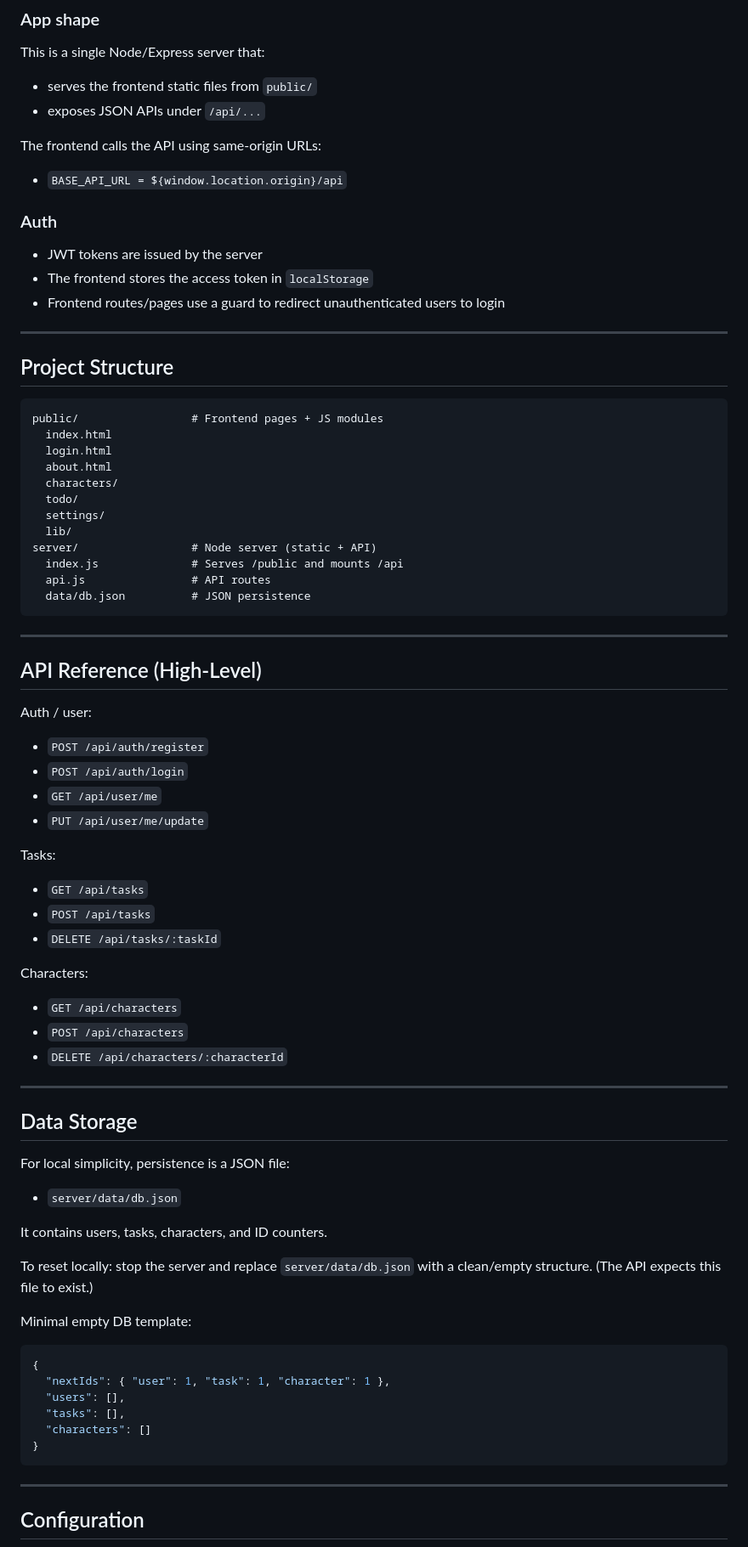
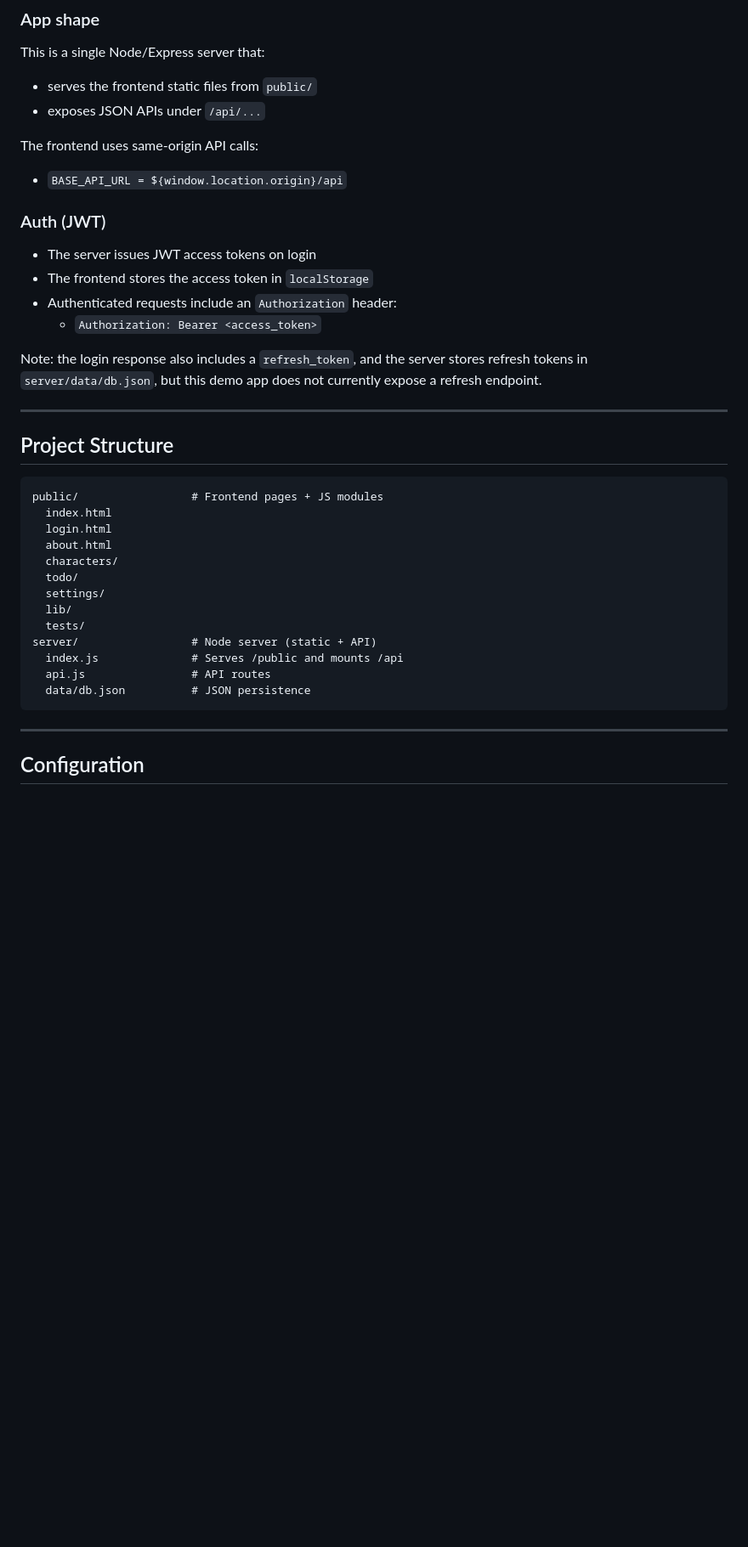
Before and after one commit to FrankJamison/Character-Vault, a Markdown page: README.md, the part around one of its changes. Shown at 85% size. GitHub-like rendering; blank space fills up the shorter version.

````diff
--- a/README.md
+++ b/README.md
@@ -68,15 +88,18 @@ This is a single Node/Express server that:
 - serves the frontend static files from `public/`
 - exposes JSON APIs under `/api/...`
 
-The frontend calls the API using same-origin URLs:
+The frontend uses same-origin API calls:
 
 - `BASE_API_URL = ${window.location.origin}/api`
 
-### Auth
+### Auth (JWT)
 
-- JWT tokens are issued by the server
+- The server issues JWT access tokens on login
 - The frontend stores the access token in `localStorage`
-- Frontend routes/pages use a guard to redirect unauthenticated users to login
+- Authenticated requests include an `Authorization` header:
+  - `Authorization: Bearer <access_token>`
+
+Note: the login response also includes a `refresh_token`, and the server stores refresh tokens in `server/data/db.json`, but this demo app does not currently expose a refresh endpoint.
 
 ---
 
@@ -91,56 +114,11 @@ public/                 # Frontend pages + JS modules
   todo/
   settings/
   lib/
+  tests/
 server/                 # Node server (static + API)
   index.js              # Serves /public and mounts /api
   api.js                # API routes
   data/db.json          # JSON persistence
-```
-
----
-
-## API Reference (High-Level)
-
-Auth / user:
-
-- `POST /api/auth/register`
-- `POST /api/auth/login`
-- `GET /api/user/me`
-- `PUT /api/user/me/update`
-
-Tasks:
-
-- `GET /api/tasks`
-- `POST /api/tasks`
-- `DELETE /api/tasks/:taskId`
-
-Characters:
-
-- `GET /api/characters`
-- `POST /api/characters`
-- `DELETE /api/characters/:characterId`
-
----
-
-## Data Storage
-
-For local simplicity, persistence is a JSON file:
-
-- `server/data/db.json`
-
-It contains users, tasks, characters, and ID counters.
-
-To reset locally: stop the server and replace `server/data/db.json` with a clean/empty structure. (The API expects this file to exist.)
-
-Minimal empty DB template:
-
-```json
-{
-  "nextIds": { "user": 1, "task": 1, "character": 1 },
-  "users": [],
-  "tasks": [],
-  "characters": []
-}
 ```
 
 ---
````
Also changed, not shown: other parts of README.md (+146 -3 lines).
